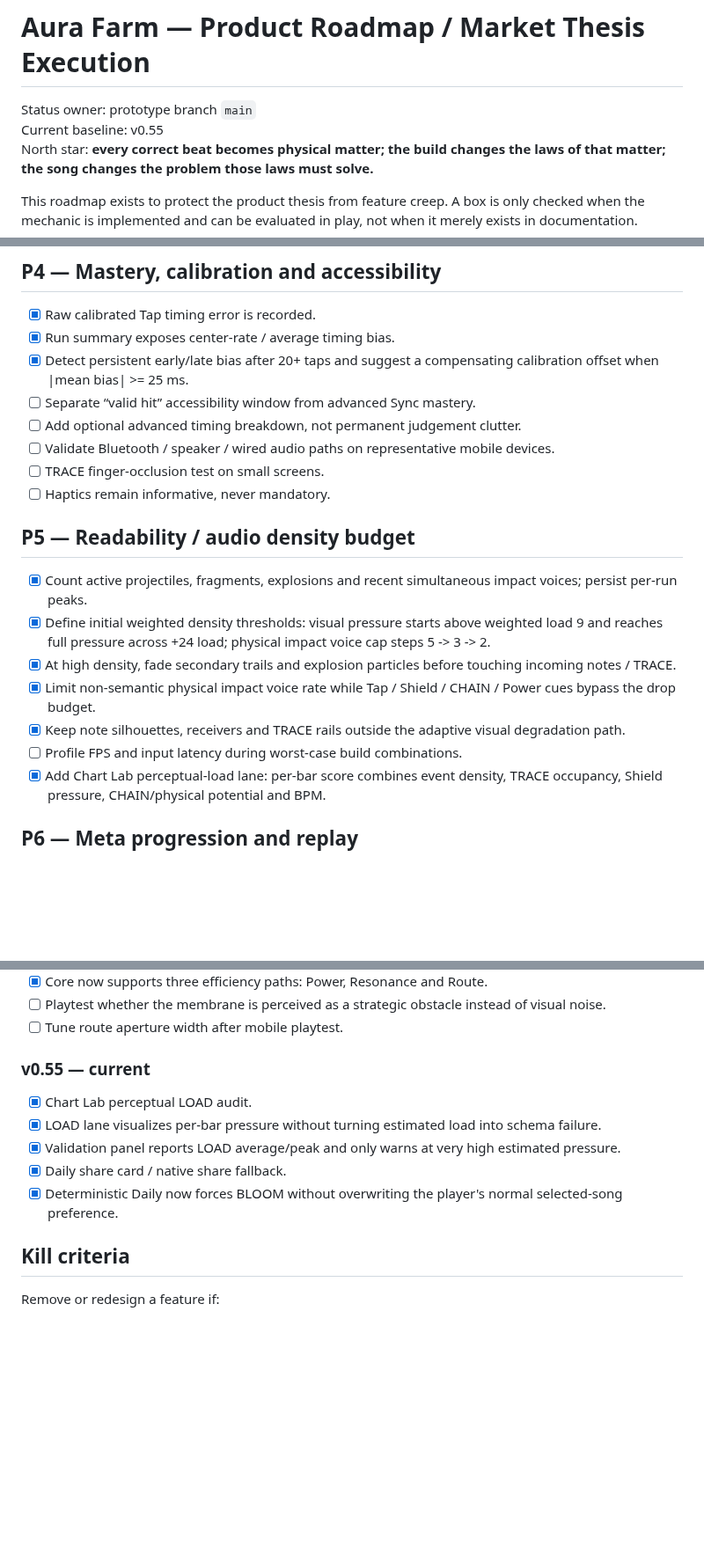
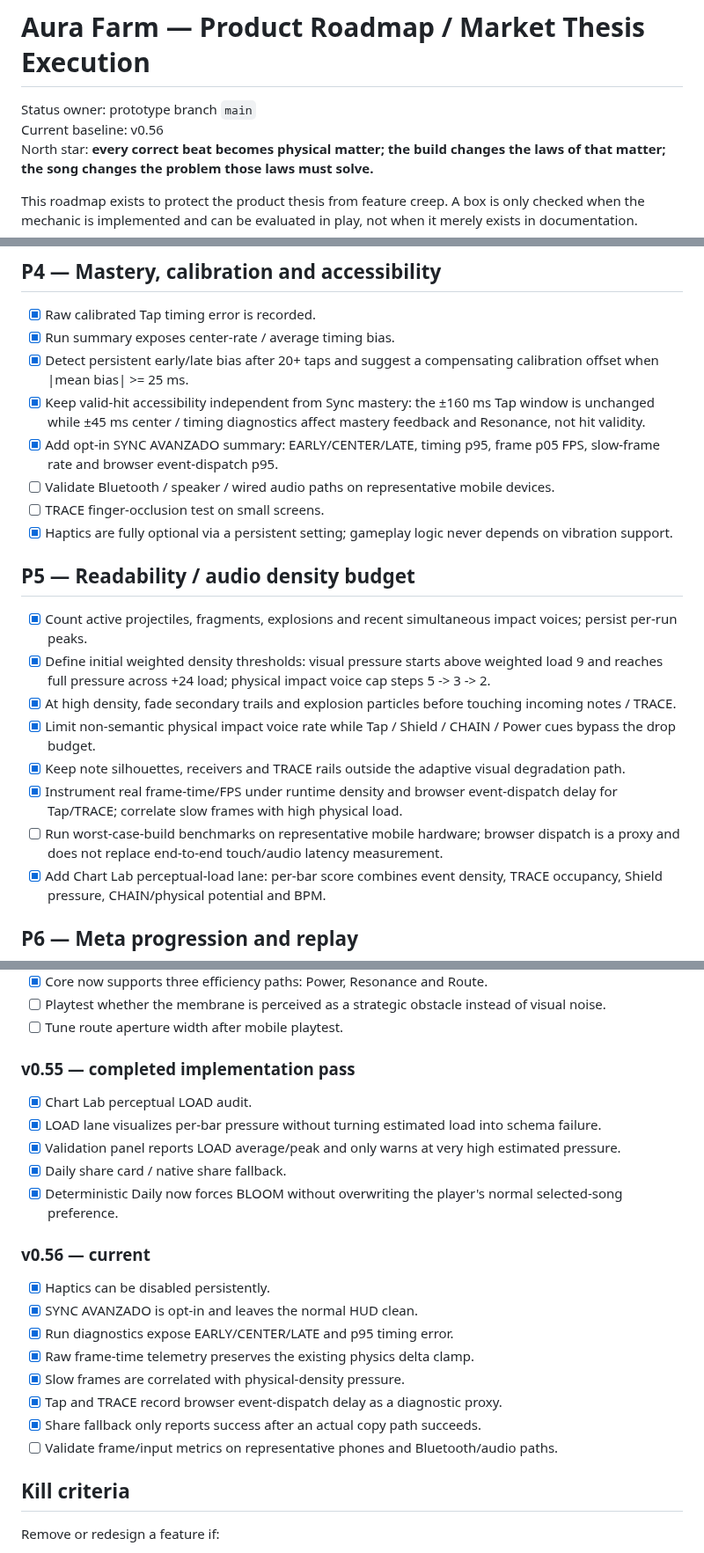
Before and after one commit to Lootchen/Aura-Farm-, a Markdown page: docs/product-roadmap-market-thesis-v0.52.md, 3 parts joined by grey strips. Shown at 88% size. Rendered like a GitHub page; blank space fills up the shorter version.

Commit message:
Track v0.56 mastery and device diagnostics

```diff
--- a/docs/product-roadmap-market-thesis-v0.52.md
+++ b/docs/product-roadmap-market-thesis-v0.52.md
@@ -1,7 +1,7 @@
 # Aura Farm — Product Roadmap / Market Thesis Execution
 
 Status owner: prototype branch `main`
-Current baseline: v0.55
+Current baseline: v0.56
 North star: **every correct beat becomes physical matter; the build changes the laws of that matter; the song changes the problem those laws must solve.**
 
 This roadmap exists to protect the product thesis from feature creep. A box is only checked when the mechanic is implemented and can be evaluated in play, not when it merely exists in documentation.
@@ -86,11 +86,11 @@ Do not add a large song/content batch until:
 - [x] Raw calibrated Tap timing error is recorded.
 - [x] Run summary exposes center-rate / average timing bias.
 - [x] Detect persistent early/late bias after 20+ taps and suggest a compensating calibration offset when |mean bias| >= 25 ms.
-- [ ] Separate “valid hit” accessibility window from advanced Sync mastery.
-- [ ] Add optional advanced timing breakdown, not permanent judgement clutter.
+- [x] Keep valid-hit accessibility independent from Sync mastery: the ±160 ms Tap window is unchanged while ±45 ms center / timing diagnostics affect mastery feedback and Resonance, not hit validity.
+- [x] Add opt-in SYNC AVANZADO summary: EARLY/CENTER/LATE, timing p95, frame p05 FPS, slow-frame rate and browser event-dispatch p95.
 - [ ] Validate Bluetooth / speaker / wired audio paths on representative mobile devices.
 - [ ] TRACE finger-occlusion test on small screens.
-- [ ] Haptics remain informative, never mandatory.
+- [x] Haptics are fully optional via a persistent setting; gameplay logic never depends on vibration support.
 
 ## P5 — Readability / audio density budget
 
@@ -99,7 +99,8 @@ Do not add a large song/content batch until:
 - [x] At high density, fade secondary trails and explosion particles before touching incoming notes / TRACE.
 - [x] Limit non-semantic physical impact voice rate while Tap / Shield / CHAIN / Power cues bypass the drop budget.
 - [x] Keep note silhouettes, receivers and TRACE rails outside the adaptive visual degradation path.
-- [ ] Profile FPS and input latency during worst-case build combinations.
+- [x] Instrument real frame-time/FPS under runtime density and browser event-dispatch delay for Tap/TRACE; correlate slow frames with high physical load.
+- [ ] Run worst-case-build benchmarks on representative mobile hardware; browser dispatch is a proxy and does not replace end-to-end touch/audio latency measurement.
 - [x] Add Chart Lab perceptual-load lane: per-bar score combines event density, TRACE occupancy, Shield pressure, CHAIN/physical potential and BPM.
 
 ## P6 — Meta progression and replay
@@ -172,12 +173,22 @@ Only after P0–P5 are validated:
 - [ ] Playtest whether the membrane is perceived as a strategic obstacle instead of visual noise.
 - [ ] Tune route aperture width after mobile playtest.
 
-### v0.55 — current
+### v0.55 — completed implementation pass
 - [x] Chart Lab perceptual LOAD audit.
 - [x] LOAD lane visualizes per-bar pressure without turning estimated load into schema failure.
 - [x] Validation panel reports LOAD average/peak and only warns at very high estimated pressure.
 - [x] Daily share card / native share fallback.
 - [x] Deterministic Daily now forces BLOOM without overwriting the player's normal selected-song preference.
+
+### v0.56 — current
+- [x] Haptics can be disabled persistently.
+- [x] SYNC AVANZADO is opt-in and leaves the normal HUD clean.
+- [x] Run diagnostics expose EARLY/CENTER/LATE and p95 timing error.
+- [x] Raw frame-time telemetry preserves the existing physics delta clamp.
+- [x] Slow frames are correlated with physical-density pressure.
+- [x] Tap and TRACE record browser event-dispatch delay as a diagnostic proxy.
+- [x] Share fallback only reports success after an actual copy path succeeds.
+- [ ] Validate frame/input metrics on representative phones and Bluetooth/audio paths.
 
 ## Kill criteria
 
```
